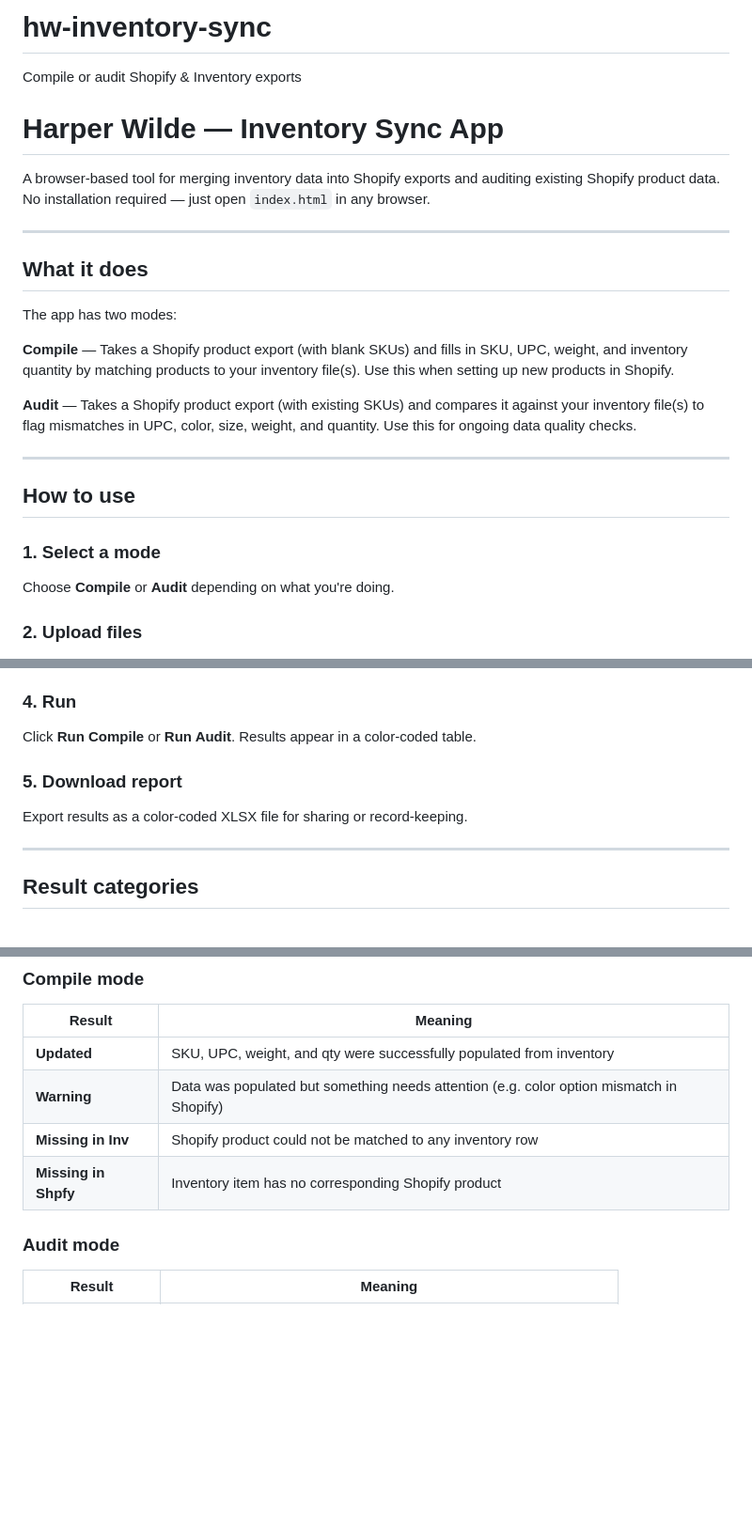
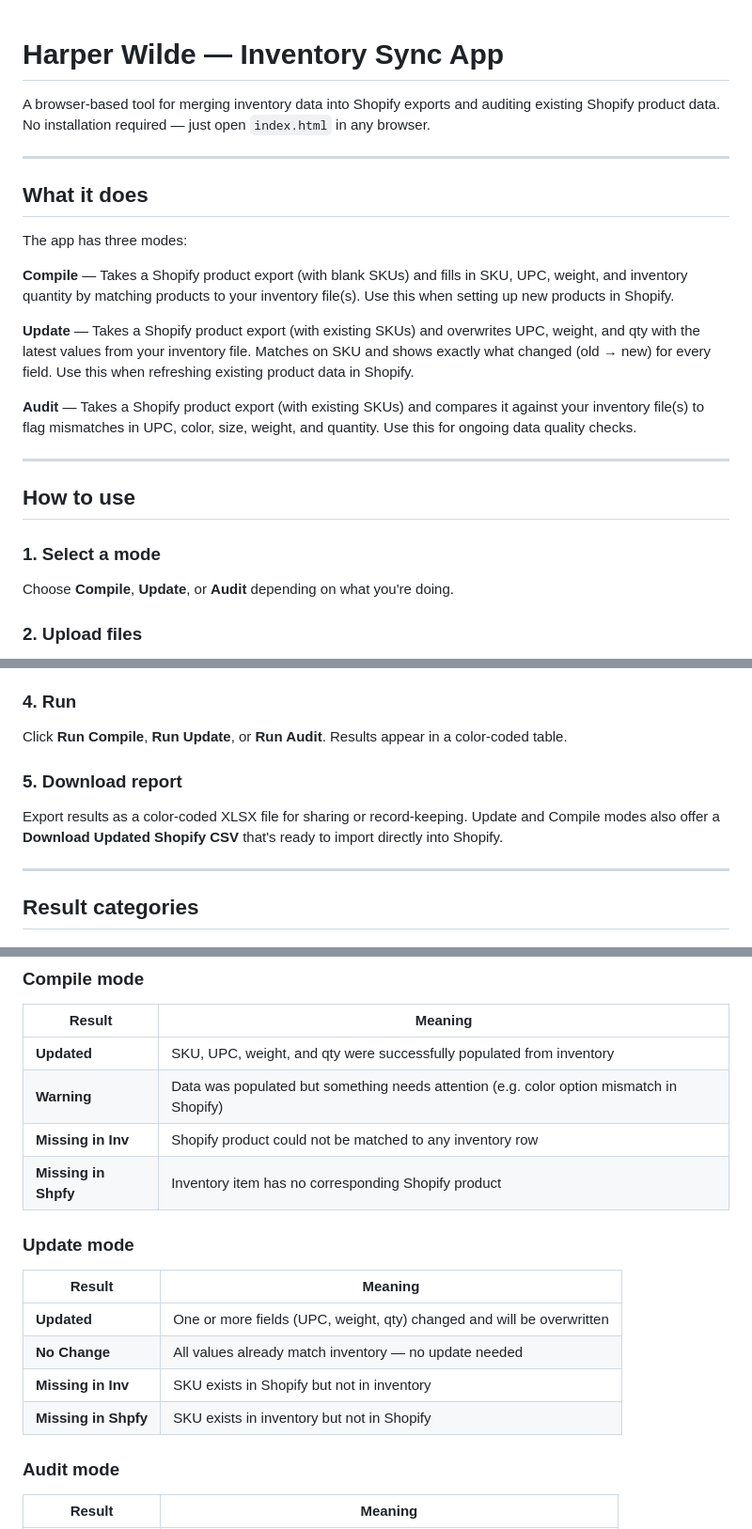
Before and after one commit to melwilms/hw-inventory-sync, a Markdown page: README.md, 3 parts joined by grey strips. Shown at 94% size. GitHub-like rendering; blank space fills up the shorter version.

Commit message:
Update README.md
Updated to include "Update" feature

```diff
--- a/README.md
+++ b/README.md
@@ -1,5 +1,3 @@
-# hw-inventory-sync
-Compile or audit Shopify &amp; Inventory exports
 # Harper Wilde — Inventory Sync App
 
 A browser-based tool for merging inventory data into Shopify exports and auditing existing Shopify product data. No installation required — just open `index.html` in any browser.
@@ -8,9 +6,11 @@ A browser-based tool for merging inventory data into Shopify exports and auditin
 
 ## What it does
 
-The app has two modes:
+The app has three modes:
 
 **Compile** — Takes a Shopify product export (with blank SKUs) and fills in SKU, UPC, weight, and inventory quantity by matching products to your inventory file(s). Use this when setting up new products in Shopify.
+
+**Update** — Takes a Shopify product export (with existing SKUs) and overwrites UPC, weight, and qty with the latest values from your inventory file. Matches on SKU and shows exactly what changed (old → new) for every field. Use this when refreshing existing product data in Shopify.
 
 **Audit** — Takes a Shopify product export (with existing SKUs) and compares it against your inventory file(s) to flag mismatches in UPC, color, size, weight, and quantity. Use this for ongoing data quality checks.
 
@@ -19,7 +19,7 @@ The app has two modes:
 ## How to use
 
 ### 1. Select a mode
-Choose **Compile** or **Audit** depending on what you're doing.
+Choose **Compile**, **Update**, or **Audit** depending on what you're doing.
 
 ### 2. Upload files
 - **Shopify export** — Export your products from Shopify admin as a CSV. Rows can have blank or existing SKUs depending on the mode.
@@ -31,10 +31,10 @@ Both CSV and XLSX formats are supported for all uploads.
 If a product name differs between Shopify and your inventory system (e.g. "Sunday Pima Cami" vs "Pima Sleep Cami"), add a mapping so the app can match them correctly. Products in the mapping list will not trigger name mismatch warnings.
 
 ### 4. Run
-Click **Run Compile** or **Run Audit**. Results appear in a color-coded table.
+Click **Run Compile**, **Run Update**, or **Run Audit**. Results appear in a color-coded table.
 
 ### 5. Download report
-Export results as a color-coded XLSX file for sharing or record-keeping.
+Export results as a color-coded XLSX file for sharing or record-keeping. Update and Compile modes also offer a **Download Updated Shopify CSV** that's ready to import directly into Shopify.
 
 ---
 
@@ -47,6 +47,14 @@ Export results as a color-coded XLSX file for sharing or record-keeping.
 | **Warning** | Data was populated but something needs attention (e.g. color option mismatch in Shopify) |
 | **Missing in Inv** | Shopify product could not be matched to any inventory row |
 | **Missing in Shpfy** | Inventory item has no corresponding Shopify product |
+
+### Update mode
+| Result | Meaning |
+|---|---|
+| **Updated** | One or more fields (UPC, weight, qty) changed and will be overwritten |
+| **No Change** | All values already match inventory — no update needed |
+| **Missing in Inv** | SKU exists in Shopify but not in inventory |
+| **Missing in Shpfy** | SKU exists in inventory but not in Shopify |
 
 ### Audit mode
 | Result | Meaning |
```
Also changed, not shown: other parts of README.md (+2 -1 lines).
